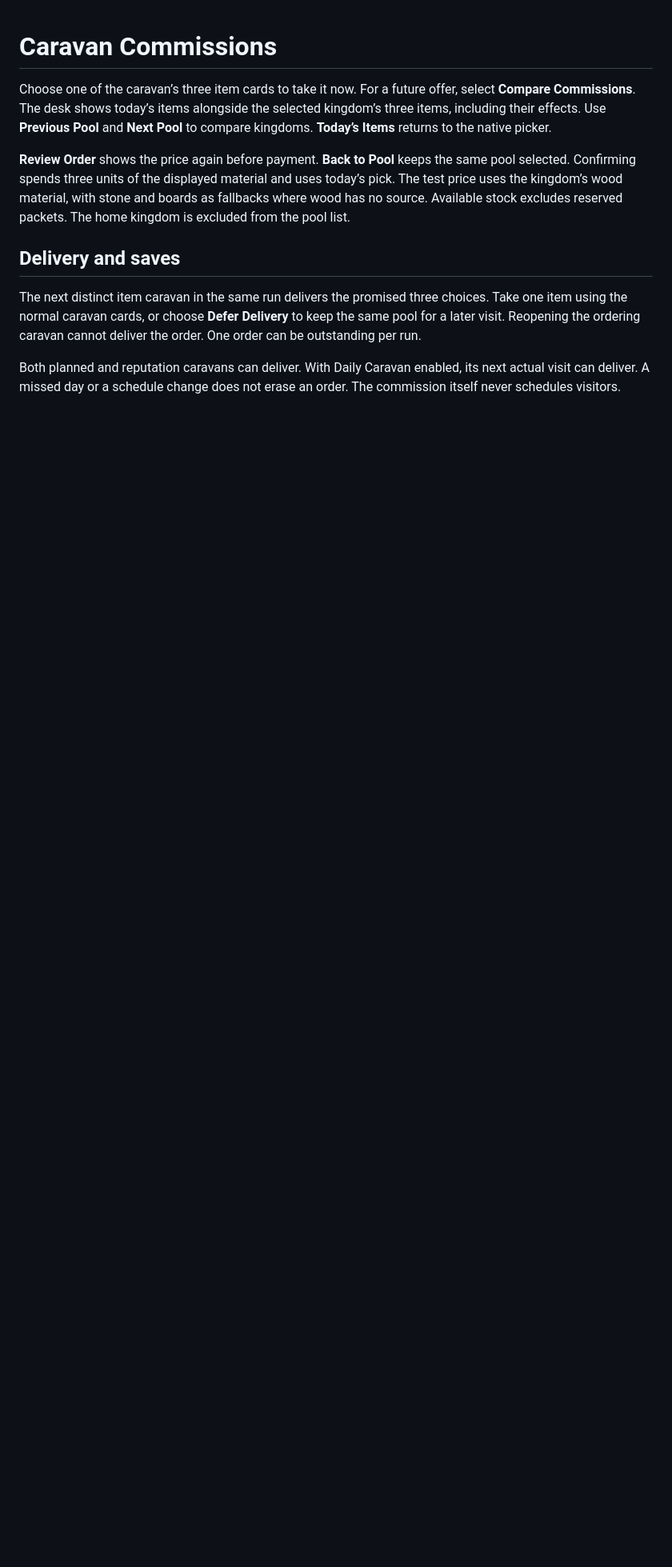
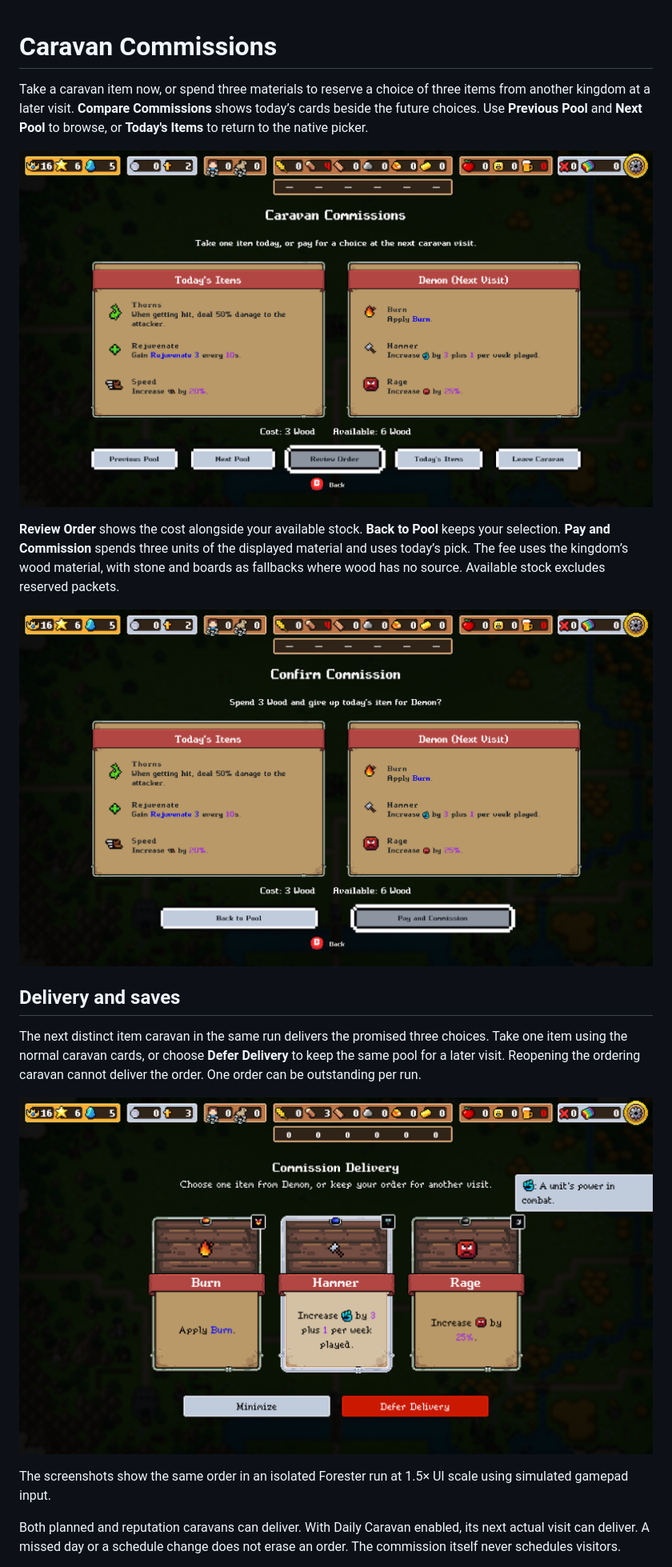
Before and after one commit to GKJ-Super-Fantasy-Kingdom/caravan-commissions, a Markdown page: README.md, the part around one of its changes. Shown at 80% size. GitHub-like rendering; pictures changed too: docs/screenshots/0.1.0/confirm.png (added), docs/screenshots/0.1.0/delivery.png (added), docs/screenshots/0.1.0/offers.png (added); blank space fills up the shorter version.

Commit message:
docs(release): prepare Caravan Commissions 0.1.0 with in-game screenshots

```diff
--- a/README.md
+++ b/README.md
@@ -1,12 +1,20 @@
 # Caravan Commissions
 
-Choose one of the caravan’s three item cards to take it now. For a future offer, select **Compare Commissions**. The desk shows today’s items alongside the selected kingdom’s three items, including their effects. Use **Previous Pool** and **Next Pool** to compare kingdoms. **Today’s Items** returns to the native picker.
+Take a caravan item now, or spend three materials to reserve a choice of three items from another kingdom at a later visit. **Compare Commissions** shows today’s cards beside the future choices. Use **Previous Pool** and **Next Pool** to browse, or **Today's Items** to return to the native picker.
 
-**Review Order** shows the price again before payment. **Back to Pool** keeps the same pool selected. Confirming spends three units of the displayed material and uses today’s pick. The test price uses the kingdom’s wood material, with stone and boards as fallbacks where wood has no source. Available stock excludes reserved packets. The home kingdom is excluded from the pool list.
+![The offer desk compares today's three cards with Burn, Hammer, and Rage from the Demon kingdom](https://raw.githubusercontent.com/GKJ-Super-Fantasy-Kingdom/caravan-commissions/main/docs/screenshots/0.1.0/offers.png)
+
+**Review Order** shows the cost alongside your available stock. **Back to Pool** keeps your selection. **Pay and Commission** spends three units of the displayed material and uses today’s pick. The fee uses the kingdom’s wood material, with stone and boards as fallbacks where wood has no source. Available stock excludes reserved packets.
+
+![Confirmation shows a fee of 3 Wood and 6 Wood available, with Pay and Commission focused](https://raw.githubusercontent.com/GKJ-Super-Fantasy-Kingdom/caravan-commissions/main/docs/screenshots/0.1.0/confirm.png)
 
 ## Delivery and saves
 
 The next distinct item caravan in the same run delivers the promised three choices. Take one item using the normal caravan cards, or choose **Defer Delivery** to keep the same pool for a later visit. Reopening the ordering caravan cannot deliver the order. One order can be outstanding per run.
+
+![The next caravan offers the promised Burn, Hammer, and Rage cards with Defer Delivery below](https://raw.githubusercontent.com/GKJ-Super-Fantasy-Kingdom/caravan-commissions/main/docs/screenshots/0.1.0/delivery.png)
+
+The screenshots show the same order in an isolated Forester run at 1.5× UI scale using simulated gamepad input.
 
 Both planned and reputation caravans can deliver. With Daily Caravan enabled, its next actual visit can deliver. A missed day or a schedule change does not erase an order. The commission itself never schedules visitors.
 
```
Also changed, not shown: other parts of README.md (+6 -6 lines), CHANGELOG.md (+6 -10 lines).
